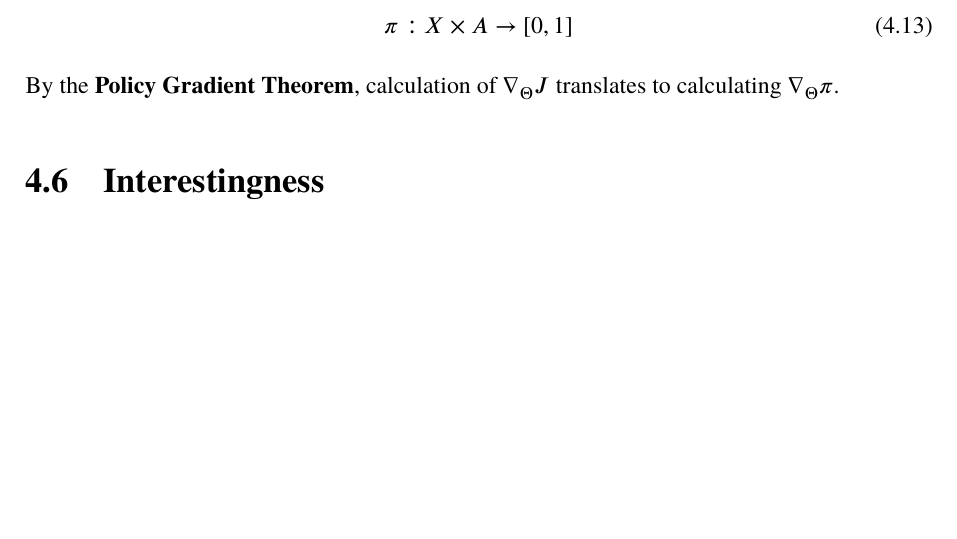
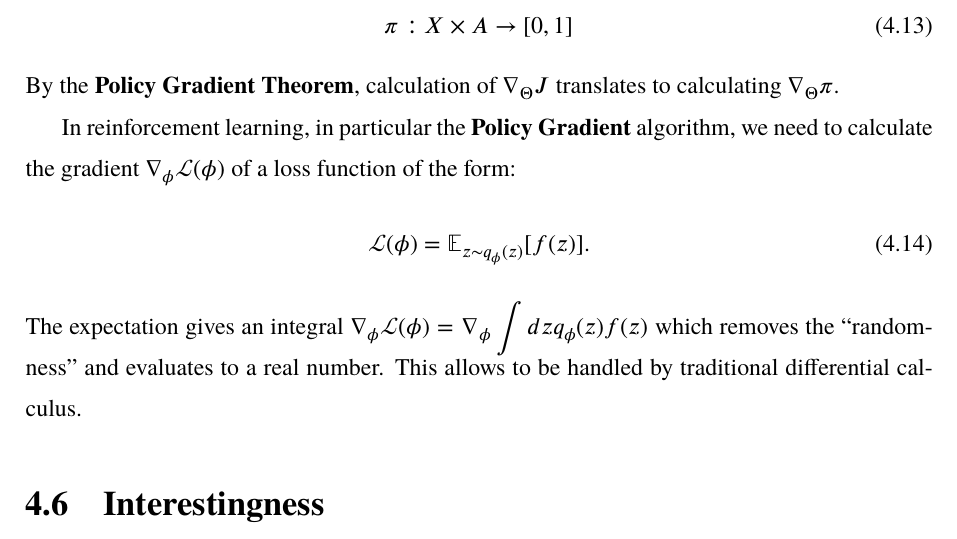
Before and after one commit to Cybernetic1/masters-thesis, a LaTeX thesis (mythesis.tex, which reads chapters/Ch_Design.tex): part of page 33 of 44, cut so that both start at the same text, the shorter picture padded with empty space. Compiled offline with XeLaTeX; a missing font is replaced by an installed copy or a similar font.

Commit message:
algorithm ready to be implemented

```diff
--- a/chapters/Ch_Design.tex
+++ b/chapters/Ch_Design.tex
@@ -225,6 +225,12 @@ Policy function:
 \end{equation}
 By the \textbf{Policy Gradient Theorem}, calculation of $\nabla_\Theta J$ translates to calculating $\nabla_\Theta \pi$.
 
+In reinforcement learning, in particular the \textbf{Policy Gradient} algorithm, we need to calculate the gradient $\nabla_\phi \mathcal{L}(\phi)$ of a loss function of the form:
+\begin{equation}
+\mathcal{L}(\phi) = \mathbb{E}_{z \sim q_\phi(z)}[ f(z) ] .
+\end{equation}
+The expectation gives an integral $\displaystyle \nabla_\phi \mathcal{L}(\phi) = \nabla_\phi \int dz q_\phi(z) f(z)$ which removes the ``randomness'' and evaluates to a real number.  This allows to be handled by traditional differential calculus.
+
 \section{Interestingness}
 
 This can be implemented implicitly by making the inference algorithm output a probability distribution over all deduced conclusions and then picking the most probable one.
```
Also changed, not shown: mythesis.pdf.
